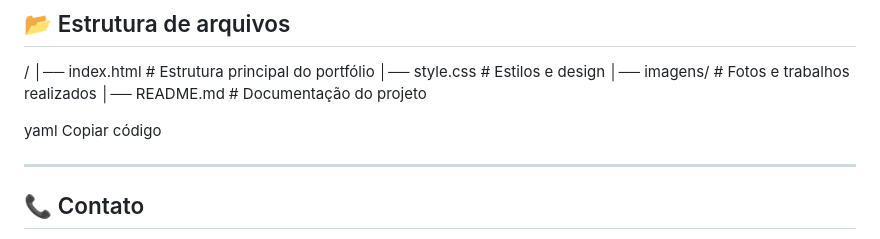
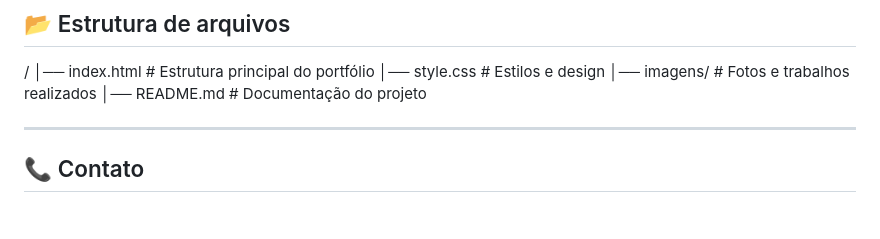
Before and after one commit to Vitor-Asaf-3/Portifolio-Vitor, a Markdown page: README.md, the part around the change. Rendered like a GitHub page; blank space fills up the shorter version.

```diff
--- a/README.md
+++ b/README.md
@@ -35,9 +35,6 @@ Disciplina e aprendizado contínuo são meus pilares. Além disso, sou músico e
 │── style.css # Estilos e design
 │── imagens/ # Fotos e trabalhos realizados
 │── README.md # Documentação do projeto
-
-yaml
-Copiar código
 
 ---
 
```
